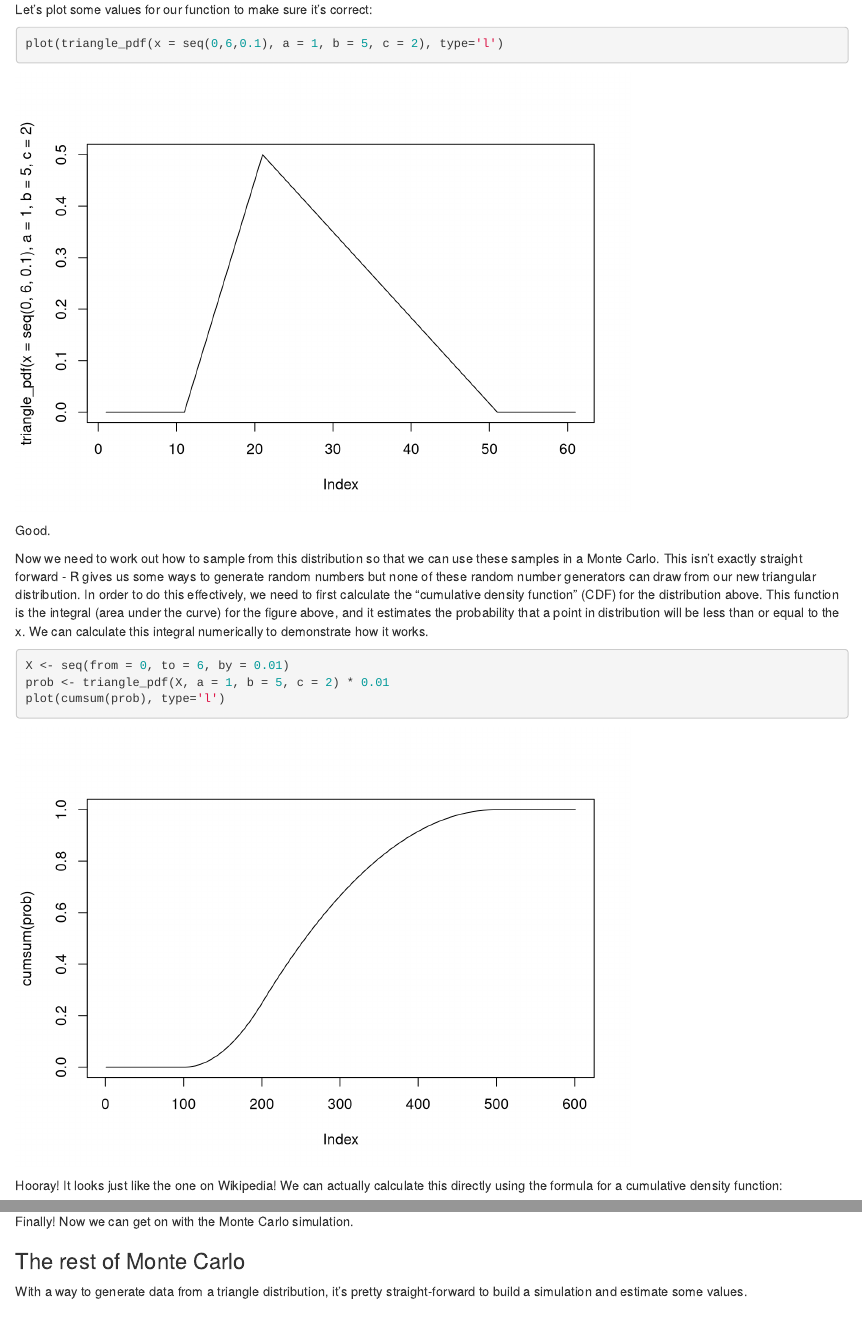
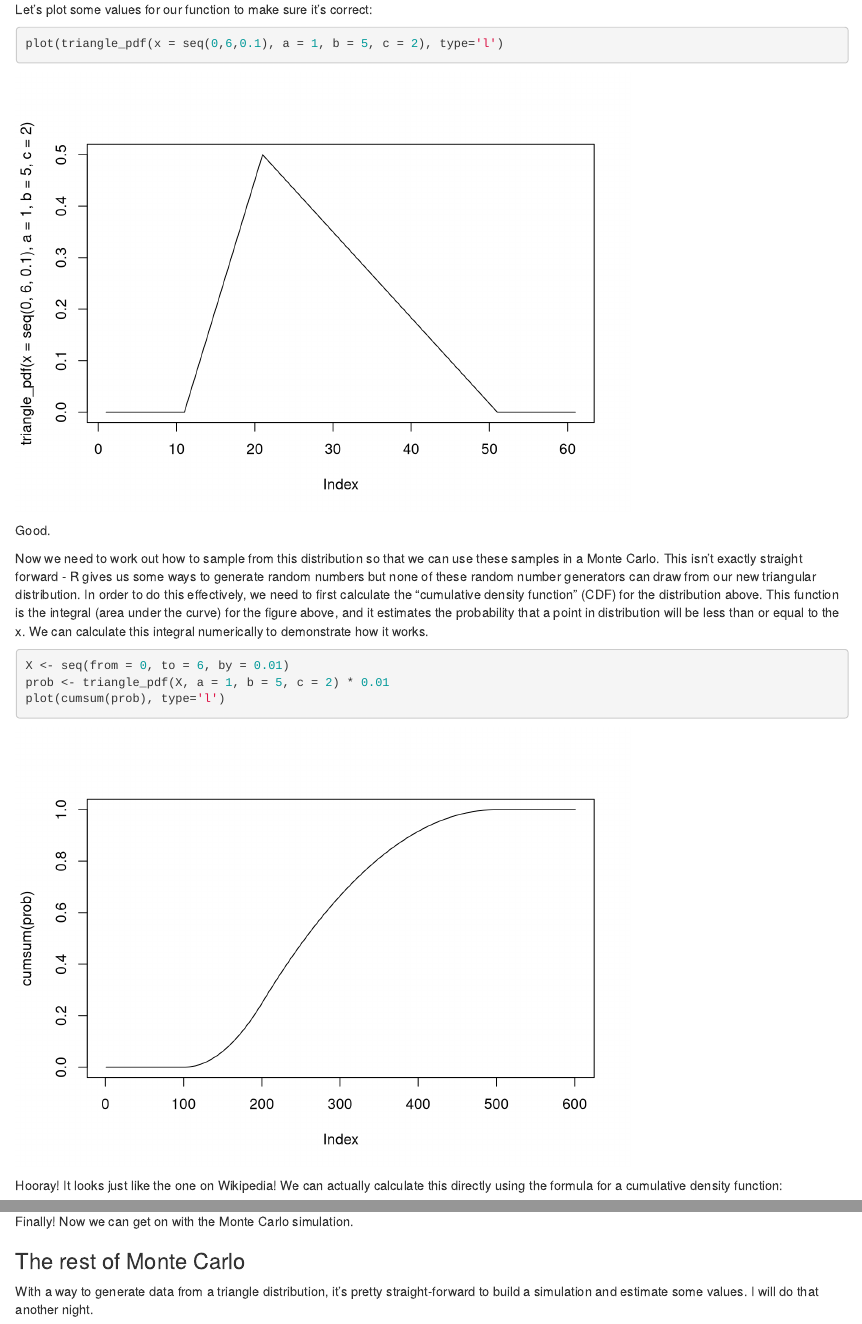
Before and after one commit to perrystephenson/montecarlo, an R Markdown document (monte_carlo_explainer.Rmd): the page in a window 1100 px wide, from 1430 px down, and a second part further down, joined at a grey line. Rendered offline with R 4.5, knitr and Pandoc, with nearby package versions; both versions are drawn in the output format of the newer one; code that draws random numbers runs with fixed seeds of ours; some code elsewhere in the file could not run offline.

Commit message:
Trying html

```diff
--- a/monte_carlo_explainer.Rmd
+++ b/monte_carlo_explainer.Rmd
@@ -1,6 +1,6 @@
 ---
 title: "Monte Carlo"
-output: github_document
+output: html_document
 ---
 
 After battling through a Monte Carlo example in a poorly designed Excel workbook at uni, I decided to put it all together in R to make sure I know how it really works. This won't cover too much of the **why** for Monte Carlo (the lecture notes cover that pretty well), rather it will cover the mechanics of how you make it work. This is demonstrably possible to do in Excel, but it's much easier to understand programmatically.
@@ -191,4 +191,4 @@ Finally! Now we can get on with the Monte Carlo simulation.
 
 ### The rest of Monte Carlo
 
-With a way to generate data from a triangle distribution, it's pretty straight-forward to build a simulation and estimate some values.
+With a way to generate data from a triangle distribution, it's pretty straight-forward to build a simulation and estimate some values. I will do that another night.
```
Also changed, not shown: monte_carlo_explainer.html (added), monte_carlo_explainer.nb.html, 8 other files.
